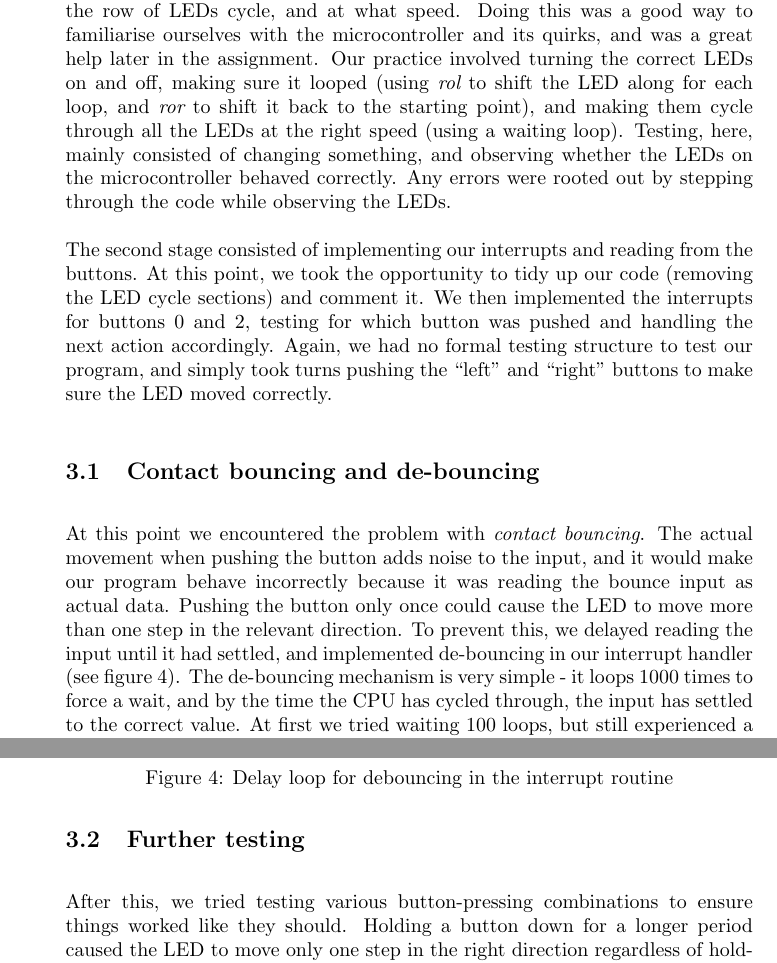
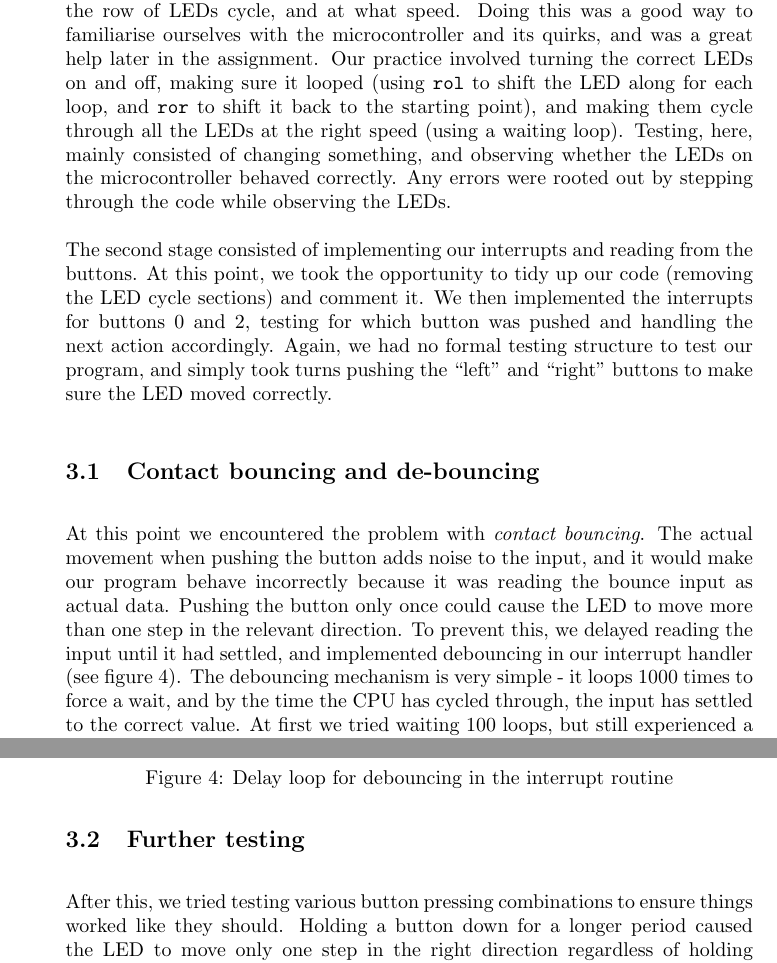
Before and after one commit to evegard/tdt4258, a LaTeX paper (ex1/report/report.tex, which reads ex1/report/sections/restest.tex): two parts of pages 5 and 6 of 6, joined at a grey line, cut so that both start at the same text. Compiled offline with pdfLaTeX.

Commit message:
Changed \em to \texttt, changed de-bouncing to debouncing and button-pressing to button pressing

```diff
--- a/ex1/report/sections/restest.tex
+++ b/ex1/report/sections/restest.tex
@@ -1,14 +1,14 @@
 \section{Results and Test}
 We did not have a formal testing protocol during this assignment. We completed the code in two stages - one to familiarise ourselves with the function of the LEDs, and one to handle interrupts and button input.
 
-The first stage consisted of a lot of trial-and-error coding in an attempt to make the row of LEDs cycle, and at what speed. Doing this was a good way to familiarise ourselves with the microcontroller and its quirks, and was a great help later in the assignment. Our practice involved turning the correct LEDs on and off, making sure it looped (using {\em rol} to shift the LED along for each loop, and {\em ror} to shift it back to the starting point), and making them cycle through all the LEDs at the right speed (using a waiting loop). Testing, here, mainly consisted of changing something, and observing whether the LEDs on the microcontroller behaved correctly. Any errors were rooted out by stepping through the code while observing the LEDs.
+The first stage consisted of a lot of trial-and-error coding in an attempt to make the row of LEDs cycle, and at what speed. Doing this was a good way to familiarise ourselves with the microcontroller and its quirks, and was a great help later in the assignment. Our practice involved turning the correct LEDs on and off, making sure it looped (using \texttt{rol} to shift the LED along for each loop, and \texttt{ror} to shift it back to the starting point), and making them cycle through all the LEDs at the right speed (using a waiting loop). Testing, here, mainly consisted of changing something, and observing whether the LEDs on the microcontroller behaved correctly. Any errors were rooted out by stepping through the code while observing the LEDs.
 
 The second stage consisted of implementing our interrupts and reading from the buttons. At this point, we took the opportunity to tidy up our code (removing the LED cycle sections) and comment it. We then implemented the interrupts for buttons 0 and 2, testing for which button was pushed and handling the next action accordingly. Again, we had no formal testing structure to test our program, and simply took turns pushing the ``left'' and ``right'' buttons to make sure the LED moved correctly.
 
 \subsection{Contact bouncing and de-bouncing}
-At this point we encountered the problem with {\em contact bouncing}. The actual movement when pushing the button adds noise to the input, and it would make our program behave incorrectly because it was reading the bounce input as actual data. Pushing the button only once could cause the LED to move more than one step in the relevant direction. To prevent this, we delayed reading the input until it had settled, and implemented de-bouncing in our interrupt handler (see figure \ref{lst:debouncing}). The de-bouncing mechanism is very simple - it loops 1000 times to force a wait, and by the time the CPU has cycled through, the input has settled to the correct value. At first we tried waiting 100 loops, but still experienced a small degree of bouncing, depending on how we pressed the button. 1000 loops took care of this problem without causing a noticeably delayed response time.
+At this point we encountered the problem with {\em contact bouncing}. The actual movement when pushing the button adds noise to the input, and it would make our program behave incorrectly because it was reading the bounce input as actual data. Pushing the button only once could cause the LED to move more than one step in the relevant direction. To prevent this, we delayed reading the input until it had settled, and implemented debouncing in our interrupt handler (see figure \ref{lst:debouncing}). The debouncing mechanism is very simple - it loops 1000 times to force a wait, and by the time the CPU has cycled through, the input has settled to the correct value. At first we tried waiting 100 loops, but still experienced a small degree of bouncing, depending on how we pressed the button. 1000 loops took care of this problem without causing a noticeably delayed response time.
 
 \subsection{Further testing}
-After this, we tried testing various button-pressing combinations to ensure things worked like they should. Holding a button down for a longer period caused the LED to move only one step in the right direction regardless of holding time, and pressing a button while another was already pressed down produced a result as if the two buttons were pushed in sequence. Pressing two buttons at approximately the same time would cause the LED to move one step in one direction, and one back in quick succession. We also tried pushing a button repeatedly and quickly to see if we could move the LED one step ``too far'' and thereby turn off all the LEDs. This attempt was unsuccessful. For a larger project we would probably need to write a better test protocol, but our program was simple enough for our unstructured tests to indicate that our program worked as desired.
+After this, we tried testing various button pressing combinations to ensure things worked like they should. Holding a button down for a longer period caused the LED to move only one step in the right direction regardless of holding time, and pressing a button while another was already pressed down produced a result as if the two buttons were pushed in sequence. Pressing two buttons at approximately the same time would cause the LED to move one step in one direction, and one back in quick succession. We also tried pushing a button repeatedly and quickly to see if we could move the LED one step ``too far'' and thereby turn off all the LEDs. This attempt was unsuccessful. For a larger project we would probably need to write a better test protocol, but our program was simple enough for our unstructured tests to indicate that our program worked as desired.
 
 \input{figures/debouncing}
```
